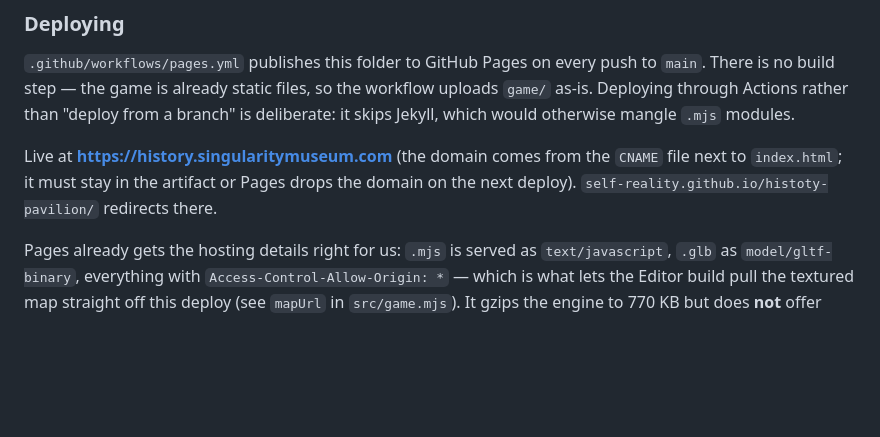
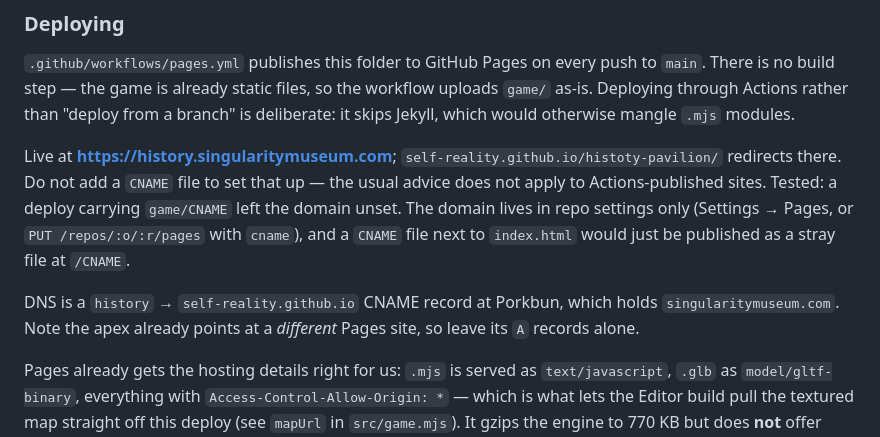
Before and after one commit to self-reality/histoty-pavilion, a Markdown page: game/README.md, the part around the change. Rendered like a GitHub page; blank space fills up the shorter version.

Commit message:
Docs: correct how the custom domain is actually set
A CNAME file in the artifact does not claim the domain on an Actions-published
site — a deploy carrying one left Pages' cname null. The domain is repo-settings
state, so record that (and the Porkbun record it needs) instead of the branch-
deploy advice, which would have sent the next reader down the same dead end.

Co-Authored-By: Claude Opus 5 <noreply@anthropic.com>

```diff
--- a/game/README.md
+++ b/game/README.md
@@ -239,10 +239,17 @@ the workflow uploads `game/` as-is. Deploying through Actions rather than
 "deploy from a branch" is deliberate: it skips Jekyll, which would otherwise
 mangle `.mjs` modules.
 
-Live at **https://history.singularitymuseum.com** (the domain comes from the
-`CNAME` file next to `index.html`; it must stay in the artifact or Pages drops
-the domain on the next deploy). `self-reality.github.io/histoty-pavilion/`
-redirects there.
+Live at **https://history.singularitymuseum.com**;
+`self-reality.github.io/histoty-pavilion/` redirects there. Do not add a `CNAME`
+file to set that up — the usual advice does not apply to Actions-published
+sites. Tested: a deploy carrying `game/CNAME` left the domain unset. The domain
+lives in repo settings only (Settings → Pages, or `PUT /repos/:o/:r/pages` with
+`cname`), and a `CNAME` file next to `index.html` would just be published as a
+stray file at `/CNAME`.
+
+DNS is a `history` → `self-reality.github.io` CNAME record at Porkbun, which
+holds `singularitymuseum.com`. Note the apex already points at a *different*
+Pages site, so leave its `A` records alone.
 
 Pages already gets the hosting details right for us: `.mjs` is served as
 `text/javascript`, `.glb` as `model/gltf-binary`, everything with
```
